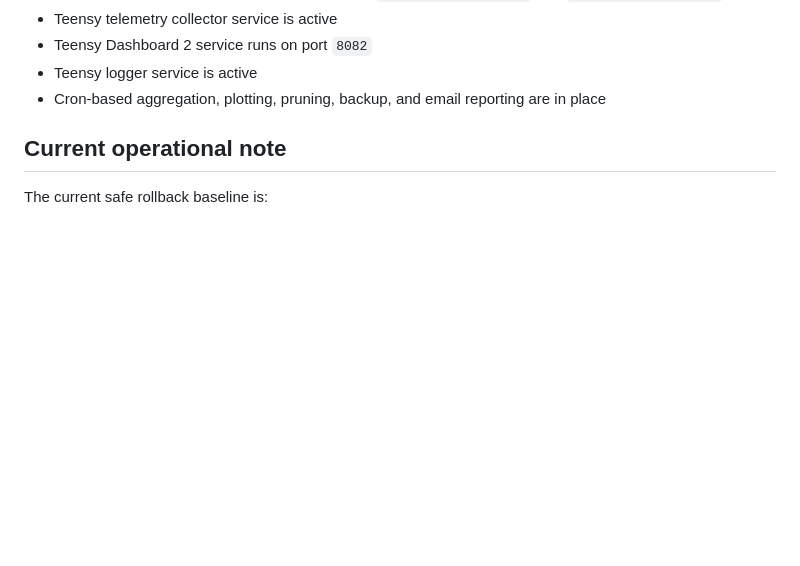
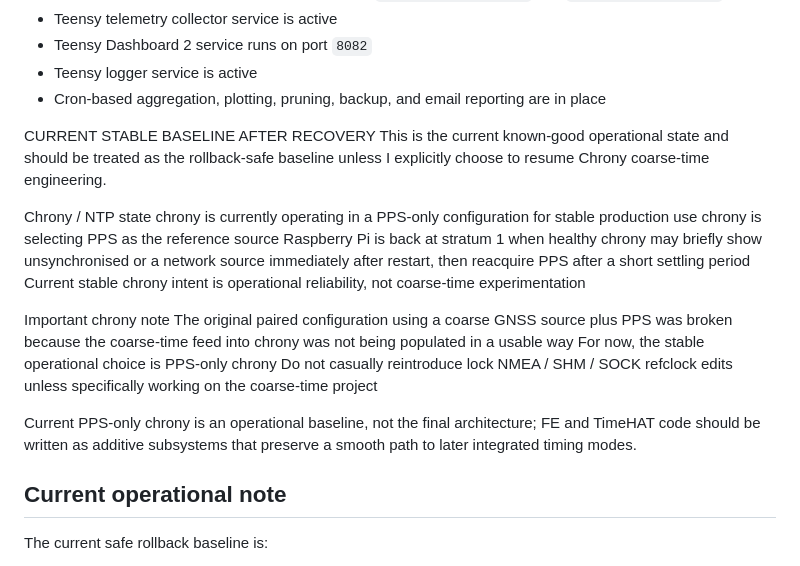
Before and after one commit to bonnerglp/time-server, a Markdown page: README.md, the part around the change. Rendered like a GitHub page; blank space fills up the shorter version.

Commit message:
Clarify PPS-only baseline as operational not final architecture

```diff
--- a/README.md
+++ b/README.md
@@ -26,6 +26,23 @@ Raspberry Pi time server project with Chrony, PPS, Teensy telemetry collection,
 - Teensy Dashboard 2 service runs on port `8082`
 - Teensy logger service is active
 - Cron-based aggregation, plotting, pruning, backup, and email reporting are in place
+
+CURRENT STABLE BASELINE AFTER RECOVERY
+This is the current known-good operational state and should be treated as the rollback-safe baseline unless I explicitly choose to resume Chrony coarse-time engineering.
+
+Chrony / NTP state
+chrony is currently operating in a PPS-only configuration for stable production use
+chrony is selecting PPS as the reference source
+Raspberry Pi is back at stratum 1 when healthy
+chrony may briefly show unsynchronised or a network source immediately after restart, then reacquire PPS after a short settling period
+Current stable chrony intent is operational reliability, not coarse-time experimentation
+
+Important chrony note
+The original paired configuration using a coarse GNSS source plus PPS was broken because the coarse-time feed into chrony was not being populated in a usable way
+For now, the stable operational choice is PPS-only chrony
+Do not casually reintroduce lock NMEA / SHM / SOCK refclock edits unless specifically working on the coarse-time project
+
+Current PPS-only chrony is an operational baseline, not the final architecture; FE and TimeHAT code should be written as additive subsystems that preserve a smooth path to later integrated timing modes.
 
 ## Current operational note
 
```
Also changed, not shown: COPY_FOR_FULL_DIAGNOSTIC_ANALYSIS.md (+17 -0 lines).
